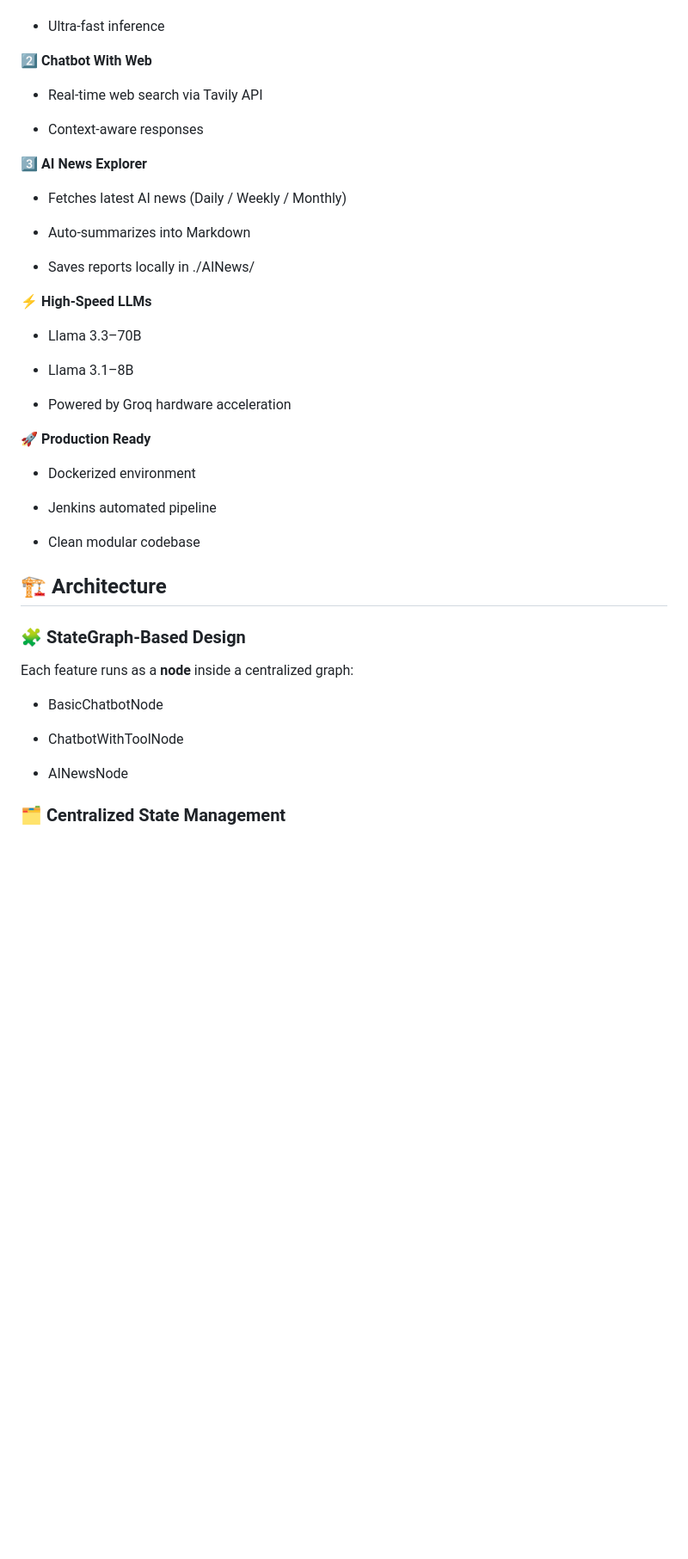
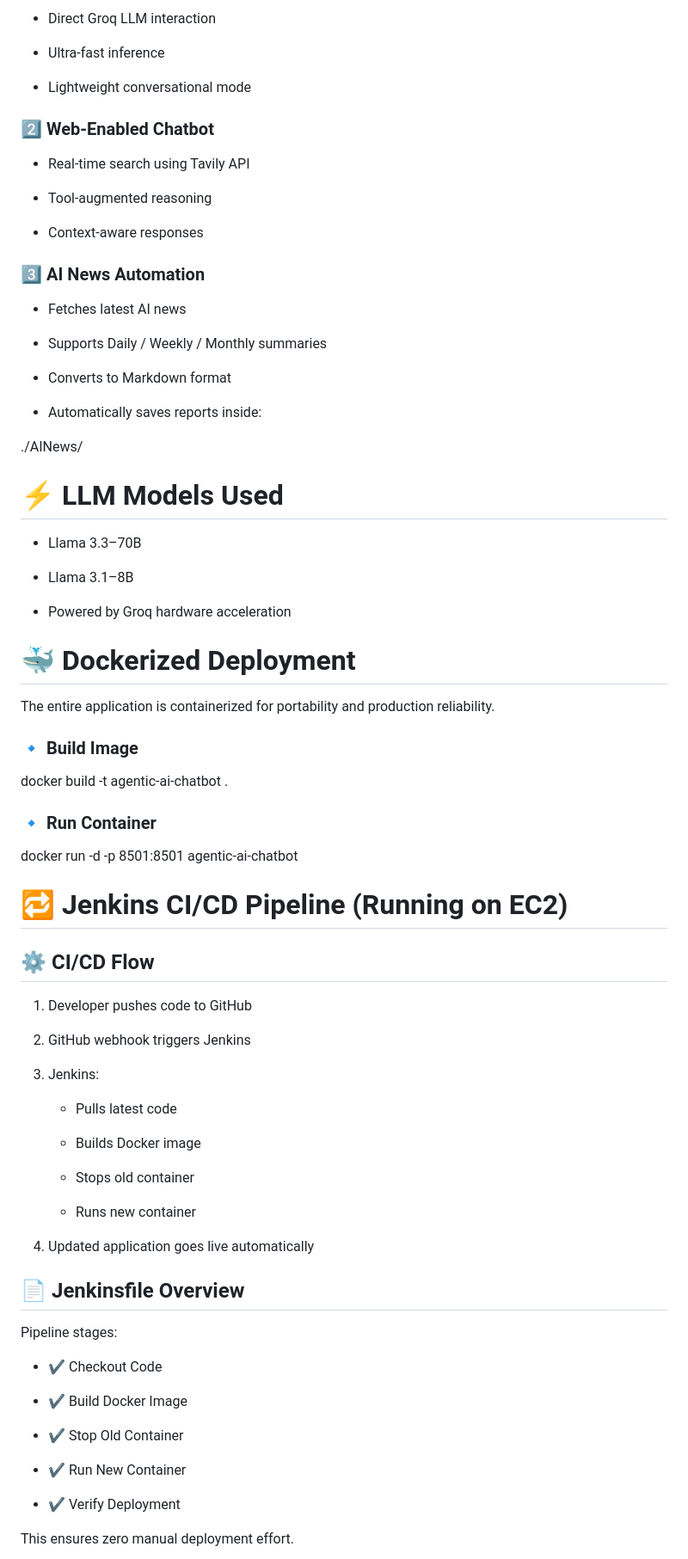
Before and after one commit to Sanjaysai456/End-End-AgenticAi_ChatBot, a Markdown page: README.md, the part around one of its changes. Shown at 86% size. GitHub-like rendering; blank space fills up the shorter version.

```diff
--- a/README.md
+++ b/README.md
@@ -25,24 +81,33 @@ This system supports **multi-agent workflows**, real-time web search, and automa
+*   Direct Groq LLM interaction
 
 *   Ultra-fast inference
 
+*   Lightweight conversational mode
 
-2️⃣ **Chatbot With Web**
 
-*   Real-time web search via Tavily API
+### 2️⃣ Web-Enabled Chatbot
+
+*   Real-time search using Tavily API
+
+*   Tool-augmented reasoning
 
 *   Context-aware responses
 
 
-3️⃣ **AI News Explorer**
+### 3️⃣ AI News Automation
 
-*   Fetches latest AI news (Daily / Weekly / Monthly)
+*   Fetches latest AI news
 
-*   Auto-summarizes into Markdown
+*   Supports Daily / Weekly / Monthly summaries
 
-*   Saves reports locally in ./AINews/
+*   Converts to Markdown format
+
+*   Automatically saves reports inside:
 
 
-⚡ **High-Speed LLMs**
+./AINews/
+
+# ⚡ LLM Models Used
 
 *   Llama 3.3–70B
 
@@ -51,27 +116,52 @@ This system supports **multi-agent workflows**, real-time web search, and automa
 *   Powered by Groq hardware acceleration
 
 
-🚀 **Production Ready**
+# 🐳 Dockerized Deployment
 
-*   Dockerized environment
+The entire application is containerized for portability and production reliability.
 
-*   Jenkins automated pipeline
+### 🔹 Build Image
 
-*   Clean modular codebase
+docker build -t agentic-ai-chatbot .
+
+### 🔹 Run Container
+
+docker run -d -p 8501:8501 agentic-ai-chatbot
+
+# 🔁 Jenkins CI/CD Pipeline (Running on EC2)
+
+## ⚙️ CI/CD Flow
+
+1.  Developer pushes code to GitHub
+
+2.  GitHub webhook triggers Jenkins
+
+3.  Jenkins:
+    *   Pulls latest code
+
+    *   Builds Docker image
+
+    *   Stops old container
+
+    *   Runs new container
+
+4.  Updated application goes live automatically
 
 
-## 🏗️ Architecture
+## 📄 Jenkinsfile Overview
 
-### 🧩 StateGraph-Based Design
+Pipeline stages:
 
-Each feature runs as a **node** inside a centralized graph:
+*   ✔ Checkout Code
 
-*   BasicChatbotNode
+*   ✔ Build Docker Image
 
-*   ChatbotWithToolNode
+*   ✔ Stop Old Container
 
-*   AINewsNode
+*   ✔ Run New Container
+
+*   ✔ Verify Deployment
 
 
-### 🗂️ Centralized State Management
+This ensures zero manual deployment effort.
 
```
Also changed, not shown: other parts of README.md (+91 -94 lines).
